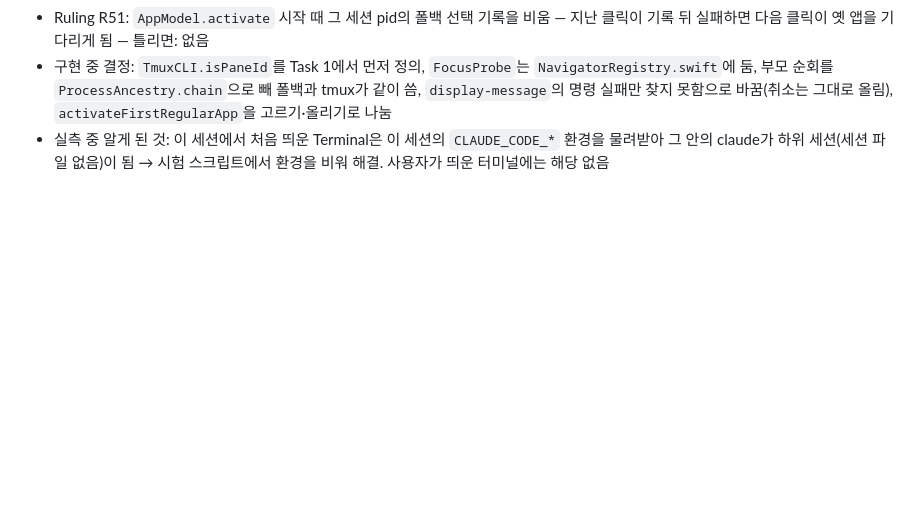
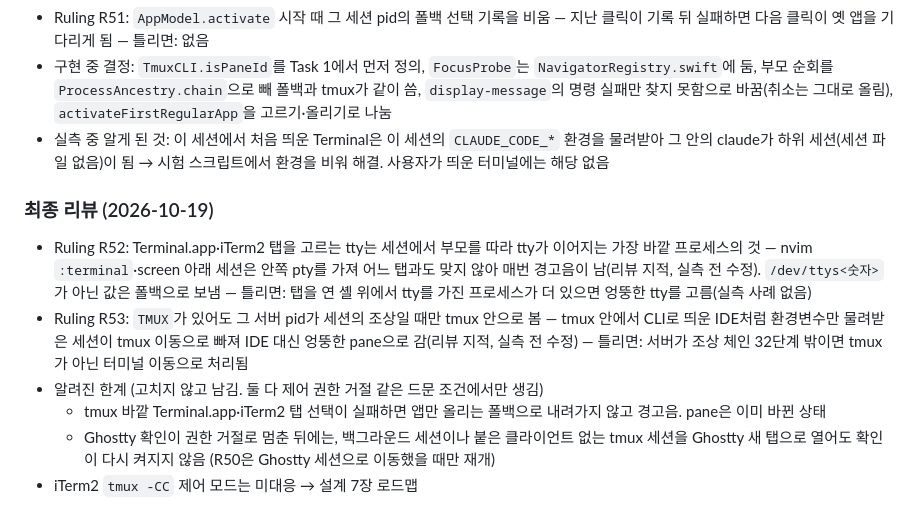
Before and after one commit to Enjoywater/agent-float, a Markdown page: docs/plans/2026-10-16-agent-float-rulings.md, the part around the change. Rendered like a GitHub page; blank space fills up the shorter version.

```diff
--- a/docs/plans/2026-10-16-agent-float-rulings.md
+++ b/docs/plans/2026-10-16-agent-float-rulings.md
@@ -84,3 +84,12 @@ Subagent-driven 구현 중 컨트롤러가 사용자 대신 내린 판단. 각
 - Ruling R51: `AppModel.activate` 시작 때 그 세션 pid의 폴백 선택 기록을 비움 — 지난 클릭이 기록 뒤 실패하면 다음 클릭이 옛 앱을 기다리게 됨 — 틀리면: 없음
 - 구현 중 결정: `TmuxCLI.isPaneId`를 Task 1에서 먼저 정의, `FocusProbe`는 `NavigatorRegistry.swift`에 둠, 부모 순회를 `ProcessAncestry.chain`으로 빼 폴백과 tmux가 같이 씀, `display-message`의 명령 실패만 찾지 못함으로 바꿈(취소는 그대로 올림), `activateFirstRegularApp`을 고르기·올리기로 나눔
 - 실측 중 알게 된 것: 이 세션에서 처음 띄운 Terminal은 이 세션의 `CLAUDE_CODE_*` 환경을 물려받아 그 안의 claude가 하위 세션(세션 파일 없음)이 됨 → 시험 스크립트에서 환경을 비워 해결. 사용자가 띄운 터미널에는 해당 없음
+
+### 최종 리뷰 (2026-10-19)
+
+- Ruling R52: Terminal.app·iTerm2 탭을 고르는 tty는 세션에서 부모를 따라 tty가 이어지는 가장 바깥 프로세스의 것 — nvim `:terminal`·screen 아래 세션은 안쪽 pty를 가져 어느 탭과도 맞지 않아 매번 경고음이 남(리뷰 지적, 실측 전 수정). `/dev/ttys<숫자>`가 아닌 값은 폴백으로 보냄 — 틀리면: 탭을 연 셸 위에서 tty를 가진 프로세스가 더 있으면 엉뚱한 tty를 고름(실측 사례 없음)
+- Ruling R53: `TMUX`가 있어도 그 서버 pid가 세션의 조상일 때만 tmux 안으로 봄 — tmux 안에서 CLI로 띄운 IDE처럼 환경변수만 물려받은 세션이 tmux 이동으로 빠져 IDE 대신 엉뚱한 pane으로 감(리뷰 지적, 실측 전 수정) — 틀리면: 서버가 조상 체인 32단계 밖이면 tmux가 아닌 터미널 이동으로 처리됨
+- 알려진 한계 (고치지 않고 남김. 둘 다 제어 권한 거절 같은 드문 조건에서만 생김)
+  - tmux 바깥 Terminal.app·iTerm2 탭 선택이 실패하면 앱만 올리는 폴백으로 내려가지 않고 경고음. pane은 이미 바뀐 상태
+  - Ghostty 확인이 권한 거절로 멈춘 뒤에는, 백그라운드 세션이나 붙은 클라이언트 없는 tmux 세션을 Ghostty 새 탭으로 열어도 확인이 다시 켜지지 않음 (R50은 Ghostty 세션으로 이동했을 때만 재개)
+- iTerm2 `tmux -CC` 제어 모드는 미대응 → 설계 7장 로드맵
```
Also changed, not shown: README.md (+5 -4 lines), docs/specs/2026-10-16-agent-float-design.md (+10 -3 lines).
